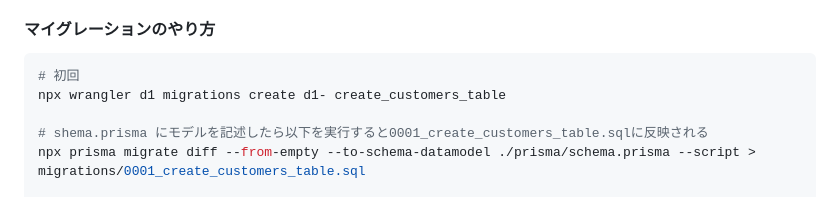
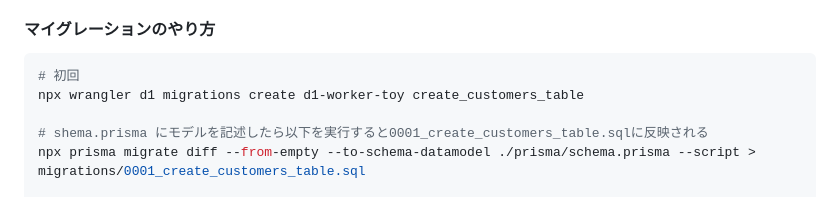
Before and after one commit to noripi10/worker-toy, a Markdown page: README.md, the part around the change. Drawn GitHub-style.

````diff
--- a/README.md
+++ b/README.md
@@ -201,7 +201,7 @@ Flags:
 
 ```sh
 # 初回
-npx wrangler d1 migrations create d1- create_customers_table
+npx wrangler d1 migrations create d1-worker-toy create_customers_table
 
 # shema.prisma にモデルを記述したら以下を実行すると0001_create_customers_table.sqlに反映される
 npx prisma migrate diff --from-empty --to-schema-datamodel ./prisma/schema.prisma --script > migrations/0001_create_customers_table.sql
````
